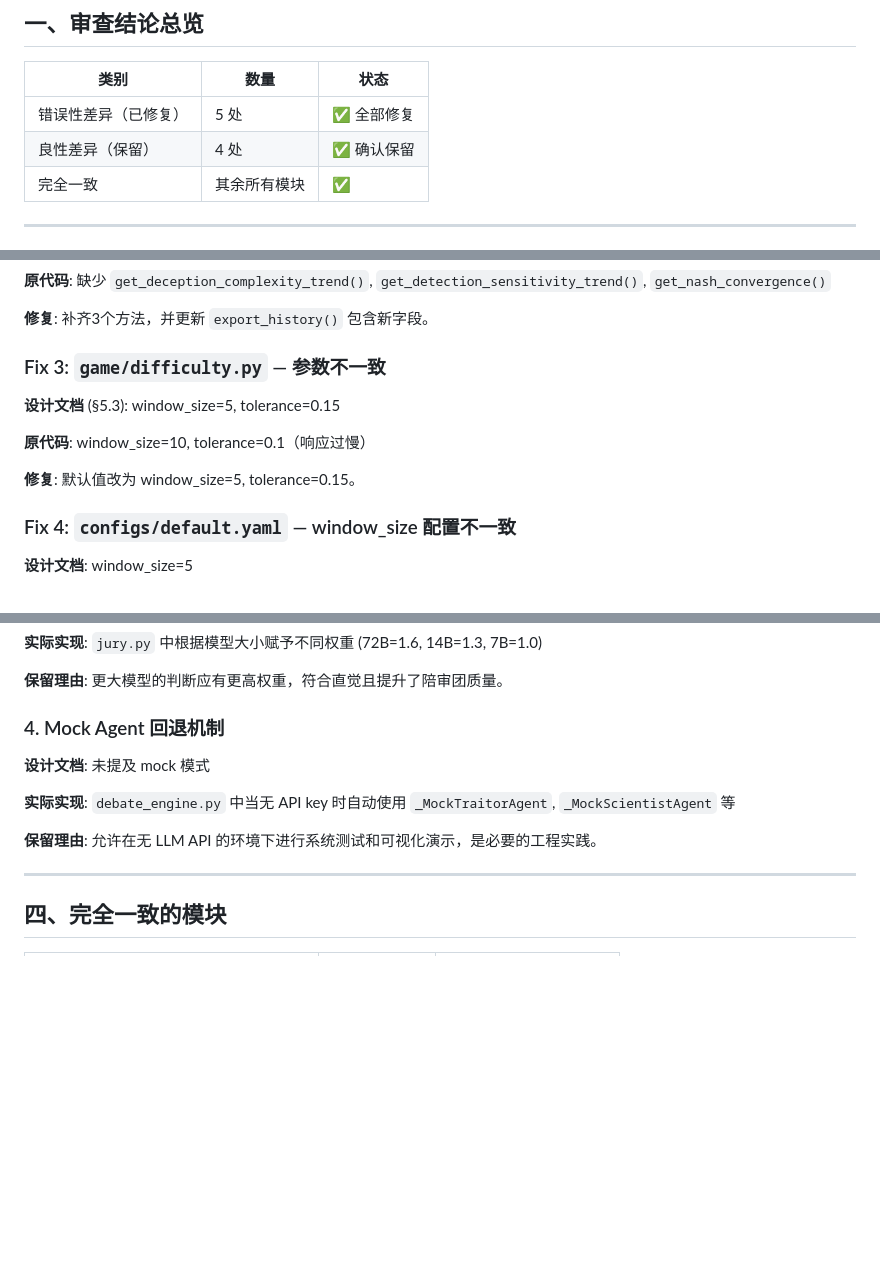
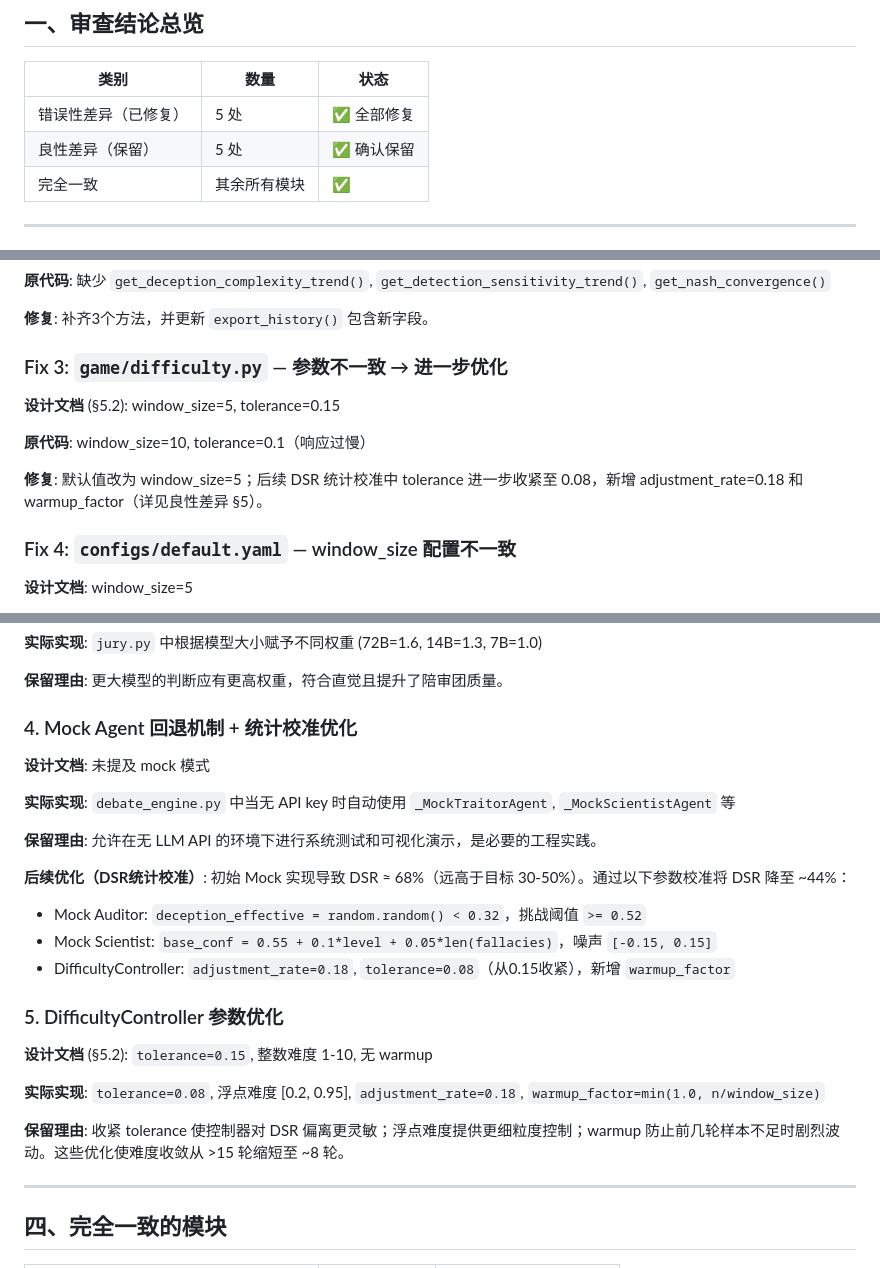
Before and after one commit to niujingbei0911-debug/causal-traitor, a Markdown page: docs/CODE_REVIEW_REPORT.md, 3 parts joined by grey strips. Rendered like a GitHub page; blank space fills up the shorter version.

```diff
--- a/docs/CODE_REVIEW_REPORT.md
+++ b/docs/CODE_REVIEW_REPORT.md
@@ -10,7 +10,7 @@
 | 类别 | 数量 | 状态 |
 |------|------|------|
 | 错误性差异（已修复） | 5 处 | ✅ 全部修复 |
-| 良性差异（保留） | 4 处 | ✅ 确认保留 |
+| 良性差异（保留） | 5 处 | ✅ 确认保留 |
 | 完全一致 | 其余所有模块 | ✅ |
 
 ---
@@ -34,13 +34,13 @@
 
 **修复**: 补齐3个方法，并更新 `export_history()` 包含新字段。
 
-### Fix 3: `game/difficulty.py` — 参数不一致
+### Fix 3: `game/difficulty.py` — 参数不一致 → 进一步优化
 
-**设计文档** (§5.3): window_size=5, tolerance=0.15
+**设计文档** (§5.2): window_size=5, tolerance=0.15
 
 **原代码**: window_size=10, tolerance=0.1（响应过慢）
 
-**修复**: 默认值改为 window_size=5, tolerance=0.15。
+**修复**: 默认值改为 window_size=5；后续 DSR 统计校准中 tolerance 进一步收紧至 0.08，新增 adjustment_rate=0.18 和 warmup_factor（详见良性差异 §5）。
 
 ### Fix 4: `configs/default.yaml` — window_size 配置不一致
 
@@ -86,13 +86,26 @@
 
 **保留理由**: 更大模型的判断应有更高权重，符合直觉且提升了陪审团质量。
 
-### 4. Mock Agent 回退机制
+### 4. Mock Agent 回退机制 + 统计校准优化
 
 **设计文档**: 未提及 mock 模式
 
 **实际实现**: `debate_engine.py` 中当无 API key 时自动使用 `_MockTraitorAgent`, `_MockScientistAgent` 等
 
 **保留理由**: 允许在无 LLM API 的环境下进行系统测试和可视化演示，是必要的工程实践。
+
+**后续优化（DSR统计校准）**: 初始 Mock 实现导致 DSR ≈ 68%（远高于目标 30-50%）。通过以下参数校准将 DSR 降至 ~44%：
+- Mock Auditor: `deception_effective = random.random() < 0.32`，挑战阈值 `>= 0.52`
+- Mock Scientist: `base_conf = 0.55 + 0.1*level + 0.05*len(fallacies)`，噪声 `[-0.15, 0.15]`
+- DifficultyController: `adjustment_rate=0.18`, `tolerance=0.08`（从0.15收紧），新增 `warmup_factor`
+
+### 5. DifficultyController 参数优化
+
+**设计文档** (§5.2): `tolerance=0.15`, 整数难度 1-10, 无 warmup
+
+**实际实现**: `tolerance=0.08`, 浮点难度 [0.2, 0.95], `adjustment_rate=0.18`, `warmup_factor=min(1.0, n/window_size)`
+
+**保留理由**: 收紧 tolerance 使控制器对 DSR 偏离更灵敏；浮点难度提供更细粒度控制；warmup 防止前几轮样本不足时剧烈波动。这些优化使难度收敛从 >15 轮缩短至 ~8 轮。
 
 ---
 
```
Also changed, not shown: other parts of docs/CODE_REVIEW_REPORT.md (+1 -1 lines), docs/DESIGN.md (+92 -47 lines).
